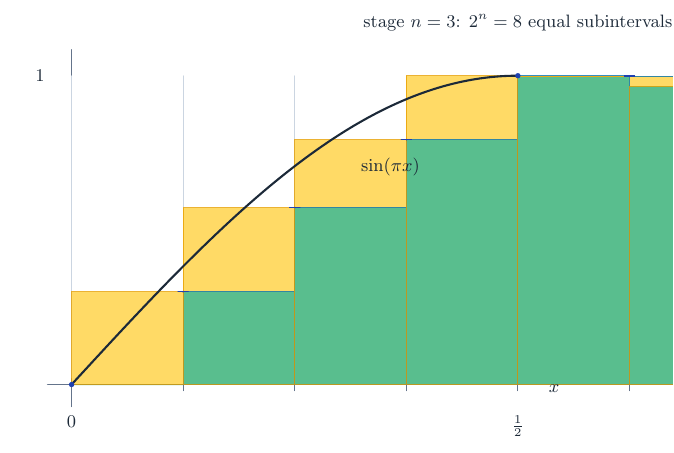
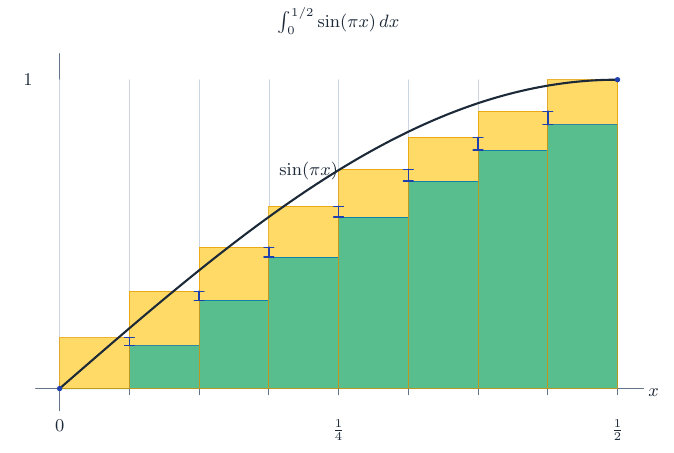
Before and after one commit to liuyao12/computable-analysis, a LaTeX document (blueprint/src/assets/tikz/interval-sine-integral-stage/frame-4.tex): part of the page, cut at the place of the change. Compiled offline with pdfLaTeX.

Commit message:
Update sine integral uncertainty animation

```diff
--- a/blueprint/src/assets/tikz/interval-sine-integral-stage/frame-4.tex
+++ b/blueprint/src/assets/tikz/interval-sine-integral-stage/frame-4.tex
@@ -39,87 +39,88 @@
 \begin{document}
 \noindent\begin{tikzpicture}[baseline=(current bounding box.north),x=1pt,y=1pt,line cap=round,line join=round]
 \useasboundingbox (0,0) rectangle (360,230);
-\draw[axis,line width=.75pt] (46,35) -- (295,35);
-\draw[axis,line width=.75pt] (58,24) -- (58,203);
-\draw[grid,line width=.3pt] (58,35) -- (58,190);
-\draw[axis,line width=.55pt] (58,32) -- (58,38);
-\draw[grid,line width=.3pt] (114,35) -- (114,190);
-\draw[axis,line width=.55pt] (114,32) -- (114,38);
-\draw[grid,line width=.3pt] (170,35) -- (170,190);
-\draw[axis,line width=.55pt] (170,32) -- (170,38);
-\draw[grid,line width=.3pt] (226,35) -- (226,190);
-\draw[axis,line width=.55pt] (226,32) -- (226,38);
-\draw[grid,line width=.3pt] (282,35) -- (282,190);
-\draw[axis,line width=.55pt] (282,32) -- (282,38);
-\draw[grid,line width=.3pt] (338,35) -- (338,190);
-\draw[axis,line width=.55pt] (338,32) -- (338,38);
-\draw[grid,line width=.3pt] (394,35) -- (394,190);
-\draw[axis,line width=.55pt] (394,32) -- (394,38);
-\draw[grid,line width=.3pt] (450,35) -- (450,190);
-\draw[axis,line width=.55pt] (450,32) -- (450,38);
-\draw[grid,line width=.3pt] (506,35) -- (506,190);
-\draw[axis,line width=.55pt] (506,32) -- (506,38);
-\path[fill=sharedfill] (58,35) rectangle (114,35);
-\path[fill=overfill] (58,35) rectangle (114,81.5532);
-\draw[under,draw opacity=.8,line width=0.45pt] (58,35) rectangle (114,35);
-\draw[over,draw opacity=.8,line width=0.45pt] (58,35) rectangle (114,81.5532);
-\path[fill=sharedfill] (114,35) rectangle (170,81.5531);
-\path[fill=overfill] (114,81.5531) rectangle (170,123.8078);
-\draw[under,draw opacity=.8,line width=0.45pt] (114,35) rectangle (170,81.5531);
-\draw[over,draw opacity=.8,line width=0.45pt] (114,35) rectangle (170,123.8078);
-\path[fill=sharedfill] (170,35) rectangle (226,123.8077);
-\path[fill=overfill] (170,123.8077) rectangle (226,157.8621);
-\draw[under,draw opacity=.8,line width=0.45pt] (170,35) rectangle (226,123.8077);
-\draw[over,draw opacity=.8,line width=0.45pt] (170,35) rectangle (226,157.8621);
-\path[fill=sharedfill] (226,35) rectangle (282,157.8619);
-\path[fill=overfill] (226,157.8619) rectangle (282,190);
-\draw[under,draw opacity=.8,line width=0.45pt] (226,35) rectangle (282,157.8619);
-\draw[over,draw opacity=.8,line width=0.45pt] (226,35) rectangle (282,190);
-\path[fill=sharedfill] (282,35) rectangle (338,190);
-\path[fill=overfill] (282,190) rectangle (338,189.8394);
-\draw[under,draw opacity=.8,line width=0.45pt] (282,35) rectangle (338,190);
-\draw[over,draw opacity=.8,line width=0.45pt] (282,35) rectangle (338,189.8394);
-\path[fill=sharedfill] (338,35) rectangle (394,189.8392);
-\path[fill=overfill] (338,189.8392) rectangle (394,184.8098);
-\draw[under,draw opacity=.8,line width=0.45pt] (338,35) rectangle (394,189.8392);
-\draw[over,draw opacity=.8,line width=0.45pt] (338,35) rectangle (394,184.8098);
-\path[fill=sharedfill] (394,35) rectangle (450,184.8094);
-\path[fill=overfill] (394,184.8094) rectangle (450,165.9472);
-\draw[under,draw opacity=.8,line width=0.45pt] (394,35) rectangle (450,184.8094);
-\draw[over,draw opacity=.8,line width=0.45pt] (394,35) rectangle (450,165.9472);
-\path[fill=sharedfill] (450,35) rectangle (506,165.9459);
-\path[fill=overfill] (450,165.9459) rectangle (506,134.9932);
-\draw[under,draw opacity=.8,line width=0.45pt] (450,35) rectangle (506,165.9459);
-\draw[over,draw opacity=.8,line width=0.45pt] (450,35) rectangle (506,134.9932);
-\draw[ink,line width=1.05pt] plot[smooth] coordinates {(58,35) (59.4933,36.6231) (60.9867,38.2461) (62.48,39.8687) (63.9733,41.4907) (65.4667,43.1121) (66.96,44.7325) (68.4533,46.3519) (69.9467,47.9701) (71.44,49.5868) (72.9333,51.2019) (74.4267,52.8153) (75.92,54.4267) (77.4133,56.0359) (78.9067,57.6429) (80.4,59.2473) (81.8933,60.8492) (83.3867,62.4481) (84.88,64.0441) (86.3733,65.6369) (87.8667,67.2263) (89.36,68.8122) (90.8533,70.3944) (92.3467,71.9727) (93.84,73.5469) (95.3333,75.117) (96.8267,76.6826) (98.32,78.2436) (99.8133,79.7999) (101.3067,81.3513) (102.8,82.8976) (104.2933,84.4387) (105.7867,85.9743) (107.28,87.5044) (108.7733,89.0287) (110.2667,90.547) (111.76,92.0593) (113.2533,93.5653) (114.7467,95.0649) (116.24,96.5579) (117.7333,98.0442) (119.2267,99.5235) (120.72,100.9958) (122.2133,102.4608) (123.7067,103.9185) (125.2,105.3685) (126.6933,106.8109) (128.1867,108.2454) (129.68,109.6718) (131.1733,111.0901) (132.6667,112.5) (134.16,113.9014) (135.6533,115.2942) (137.1467,116.6781) (138.64,118.0532) (140.1333,119.4191) (141.6267,120.7757) (143.12,122.1229) (144.6133,123.4606) (146.1067,124.7886) (147.6,126.1067) (149.0933,127.4149) (150.5867,128.7129) (152.08,130.0006) (153.5733,131.2779) (155.0667,132.5447) (156.56,133.8007) (158.0533,135.0459) (159.5467,136.2802) (161.04,137.5033) (162.5333,138.7152) (164.0267,139.9158) (165.52,141.1048) (167.0133,142.2822) (168.5067,143.4478) (170,144.6016) (171.4933,145.7433) (172.9867,146.8728) (174.48,147.9901) (175.9733,149.095) (177.4667,150.1874) (178.96,151.2672) (180.4533,152.3342) (181.9467,153.3884) (183.44,154.4296) (184.9333,155.4576) (186.4267,156.4725) (187.92,157.474) (189.4133,158.4621) (190.9067,159.4367) (192.4,160.3976) (193.8933,161.3448) (195.3867,162.2781) (196.88,163.1975) (198.3733,164.1028) (199.8667,164.9939) (201.36,165.8708) (202.8533,166.7334) (204.3467,167.5815) (205.84,168.415) (207.3333,169.2339) (208.8267,170.0381) (210.32,170.8275) (211.8133,171.602) (213.3067,172.3616) (214.8,173.106) (216.2933,173.8353) (217.7867,174.5494) (219.28,175.2482) (220.7733,175.9316) (222.2667,176.5995) (223.76,177.252) (225.2533,177.8888) (226.7467,178.5099) (228.24,179.1154) (229.7333,179.705) (231.2267,180.2787) (232.72,180.8365) (234.2133,181.3783) (235.7067,181.9041) (237.2,182.4138) (238.6933,182.9073) (240.1867,183.3845) (241.68,183.8455) (243.1733,184.2902) (244.6667,184.7185) (246.16,185.1304) (247.6533,185.5258) (249.1467,185.9047) (250.64,186.2671) (252.1333,186.6129) (253.6267,186.942) (255.12,187.2545) (256.6133,187.5503) (258.1067,187.8294) (259.6,188.0917) (261.0933,188.3372) (262.5867,188.5659) (264.08,188.7778) (265.5733,188.9728) (267.0667,189.1509) (268.56,189.3121) (270.0533,189.4564) (271.5467,189.5837) (273.04,189.6941) (274.5333,189.7876) (276.0267,189.864) (277.52,189.9235) (279.0133,189.966) (280.5067,189.9915) (282,190)};
-\fill[curve] (58,35) circle[radius=1.35pt];
-\draw[curve,line width=.8pt] (114,81.5531) -- (114,81.5532);
-\draw[curve,line width=.6pt] (111.5,81.5531) -- (116.5,81.5531);
-\draw[curve,line width=.6pt] (111.5,81.5532) -- (116.5,81.5532);
-\draw[curve,line width=.8pt] (170,123.8077) -- (170,123.8078);
-\draw[curve,line width=.6pt] (167.5,123.8077) -- (172.5,123.8077);
-\draw[curve,line width=.6pt] (167.5,123.8078) -- (172.5,123.8078);
-\draw[curve,line width=.8pt] (226,157.8619) -- (226,157.8621);
-\draw[curve,line width=.6pt] (223.5,157.8619) -- (228.5,157.8619);
-\draw[curve,line width=.6pt] (223.5,157.8621) -- (228.5,157.8621);
-\fill[curve] (282,190) circle[radius=1.35pt];
-\draw[curve,line width=.8pt] (338,189.8392) -- (338,189.8394);
-\draw[curve,line width=.6pt] (335.5,189.8392) -- (340.5,189.8392);
-\draw[curve,line width=.6pt] (335.5,189.8394) -- (340.5,189.8394);
-\draw[curve,line width=.8pt] (394,184.8094) -- (394,184.8098);
-\draw[curve,line width=.6pt] (391.5,184.8094) -- (396.5,184.8094);
-\draw[curve,line width=.6pt] (391.5,184.8098) -- (396.5,184.8098);
-\draw[curve,line width=.8pt] (450,165.9459) -- (450,165.9472);
-\draw[curve,line width=.6pt] (447.5,165.9459) -- (452.5,165.9459);
-\draw[curve,line width=.6pt] (447.5,165.9472) -- (452.5,165.9472);
-\draw[curve,line width=.8pt] (506,134.9875) -- (506,134.9932);
-\draw[curve,line width=.6pt] (503.5,134.9875) -- (508.5,134.9875);
-\draw[curve,line width=.6pt] (503.5,134.9932) -- (508.5,134.9932);
-\node[font=\small,text=ink,anchor=north] at (58,23) {$0$};
-\node[font=\small,text=ink,anchor=north] at (282,23) {$\frac12$};
-\node[font=\small,text=ink,anchor=east] at (48,190) {$1$};
-\node[font=\small,text=ink,anchor=west] at (294,33) {$x$};
-\node[font=\small,text=ink] at (218,144) {$\sin(\pi x)$};
-\node[font=\small,text=ink,anchor=south] at (282,209) {stage $n=3$: $2^n=8$ equal subintervals};
+\draw[axis,line width=.75pt] (40,35) -- (345,35);
+\draw[axis,line width=.75pt] (52,24) -- (52,203);
+\draw[grid,line width=.3pt] (52,35) -- (52,190);
+\draw[axis,line width=.55pt] (52,32) -- (52,38);
+\draw[grid,line width=.3pt] (87,35) -- (87,190);
+\draw[axis,line width=.55pt] (87,32) -- (87,38);
+\draw[grid,line width=.3pt] (122,35) -- (122,190);
+\draw[axis,line width=.55pt] (122,32) -- (122,38);
+\draw[grid,line width=.3pt] (157,35) -- (157,190);
+\draw[axis,line width=.55pt] (157,32) -- (157,38);
+\draw[grid,line width=.3pt] (192,35) -- (192,190);
+\draw[axis,line width=.55pt] (192,32) -- (192,38);
+\draw[grid,line width=.3pt] (227,35) -- (227,190);
+\draw[axis,line width=.55pt] (227,32) -- (227,38);
+\draw[grid,line width=.3pt] (262,35) -- (262,190);
+\draw[axis,line width=.55pt] (262,32) -- (262,38);
+\draw[grid,line width=.3pt] (297,35) -- (297,190);
+\draw[axis,line width=.55pt] (297,32) -- (297,38);
+\draw[grid,line width=.3pt] (332,35) -- (332,190);
+\draw[axis,line width=.55pt] (332,32) -- (332,38);
+\path[fill=sharedfill] (52,35) rectangle (87,35);
+\path[fill=overfill] (52,35) rectangle (87,60.5935);
+\draw[under,draw opacity=.8,line width=0.45pt] (52,35) rectangle (87,35);
+\draw[over,draw opacity=.8,line width=0.45pt] (52,35) rectangle (87,60.5935);
+\path[fill=sharedfill] (87,35) rectangle (122,56.5065);
+\path[fill=overfill] (87,56.5065) rectangle (122,83.8237);
+\draw[under,draw opacity=.8,line width=0.45pt] (87,35) rectangle (122,56.5065);
+\draw[over,draw opacity=.8,line width=0.45pt] (87,35) rectangle (122,83.8237);
+\path[fill=sharedfill] (122,35) rectangle (157,79.2826);
+\path[fill=overfill] (122,79.2826) rectangle (157,105.973);
+\draw[under,draw opacity=.8,line width=0.45pt] (122,35) rectangle (157,79.2826);
+\draw[over,draw opacity=.8,line width=0.45pt] (122,35) rectangle (157,105.973);
+\path[fill=sharedfill] (157,35) rectangle (192,100.9778);
+\path[fill=overfill] (157,100.9778) rectangle (192,126.5324);
+\draw[under,draw opacity=.8,line width=0.45pt] (157,35) rectangle (192,100.9778);
+\draw[over,draw opacity=.8,line width=0.45pt] (157,35) rectangle (192,126.5324);
+\path[fill=sharedfill] (192,35) rectangle (227,121.0831);
+\path[fill=overfill] (192,121.0831) rectangle (227,145.0297);
+\draw[under,draw opacity=.8,line width=0.45pt] (192,35) rectangle (227,121.0831);
+\draw[over,draw opacity=.8,line width=0.45pt] (192,35) rectangle (227,145.0297);
+\path[fill=sharedfill] (227,35) rectangle (262,139.1263);
+\path[fill=overfill] (227,139.1263) rectangle (262,161.0408);
+\draw[under,draw opacity=.8,line width=0.45pt] (227,35) rectangle (262,139.1263);
+\draw[over,draw opacity=.8,line width=0.45pt] (227,35) rectangle (262,161.0408);
+\path[fill=sharedfill] (262,35) rectangle (297,154.6832);
+\path[fill=overfill] (262,154.6832) rectangle (297,174.1991);
+\draw[under,draw opacity=.8,line width=0.45pt] (262,35) rectangle (297,154.6832);
+\draw[over,draw opacity=.8,line width=0.45pt] (262,35) rectangle (297,174.1991);
+\path[fill=sharedfill] (297,35) rectangle (332,167.3874);
+\path[fill=overfill] (297,167.3874) rectangle (332,190);
+\draw[under,draw opacity=.8,line width=0.45pt] (297,35) rectangle (332,167.3874);
+\draw[over,draw opacity=.8,line width=0.45pt] (297,35) rectangle (332,190);
+\draw[ink,line width=1.05pt] plot[smooth] coordinates {(52,35) (53.8667,36.6231) (55.7333,38.2461) (57.6,39.8687) (59.4667,41.4907) (61.3333,43.1121) (63.2,44.7325) (65.0667,46.3519) (66.9333,47.9701) (68.8,49.5868) (70.6667,51.2019) (72.5333,52.8153) (74.4,54.4267) (76.2667,56.0359) (78.1333,57.6429) (80,59.2473) (81.8667,60.8492) (83.7333,62.4481) (85.6,64.0441) (87.4667,65.6369) (89.3333,67.2263) (91.2,68.8122) (93.0667,70.3944) (94.9333,71.9727) (96.8,73.5469) (98.6667,75.117) (100.5333,76.6826) (102.4,78.2436) (104.2667,79.7999) (106.1333,81.3513) (108,82.8976) (109.8667,84.4387) (111.7333,85.9743) (113.6,87.5044) (115.4667,89.0287) (117.3333,90.547) (119.2,92.0593) (121.0667,93.5653) (122.9333,95.0649) (124.8,96.5579) (126.6667,98.0442) (128.5333,99.5235) (130.4,100.9958) (132.2667,102.4608) (134.1333,103.9185) (136,105.3685) (137.8667,106.8109) (139.7333,108.2454) (141.6,109.6718) (143.4667,111.0901) (145.3333,112.5) (147.2,113.9014) (149.0667,115.2942) (150.9333,116.6781) (152.8,118.0532) (154.6667,119.4191) (156.5333,120.7757) (158.4,122.1229) (160.2667,123.4606) (162.1333,124.7886) (164,126.1067) (165.8667,127.4149) (167.7333,128.7129) (169.6,130.0006) (171.4667,131.2779) (173.3333,132.5447) (175.2,133.8007) (177.0667,135.0459) (178.9333,136.2802) (180.8,137.5033) (182.6667,138.7152) (184.5333,139.9158) (186.4,141.1048) (188.2667,142.2822) (190.1333,143.4478) (192,144.6016) (193.8667,145.7433) (195.7333,146.8728) (197.6,147.9901) (199.4667,149.095) (201.3333,150.1874) (203.2,151.2672) (205.0667,152.3342) (206.9333,153.3884) (208.8,154.4296) (210.6667,155.4576) (212.5333,156.4725) (214.4,157.474) (216.2667,158.4621) (218.1333,159.4367) (220,160.3976) (221.8667,161.3448) (223.7333,162.2781) (225.6,163.1975) (227.4667,164.1028) (229.3333,164.9939) (231.2,165.8708) (233.0667,166.7334) (234.9333,167.5815) (236.8,168.415) (238.6667,169.2339) (240.5333,170.0381) (242.4,170.8275) (244.2667,171.602) (246.1333,172.3616) (248,173.106) (249.8667,173.8353) (251.7333,174.5494) (253.6,175.2482) (255.4667,175.9316) (257.3333,176.5995) (259.2,177.252) (261.0667,177.8888) (262.9333,178.5099) (264.8,179.1154) (266.6667,179.705) (268.5333,180.2787) (270.4,180.8365) (272.2667,181.3783) (274.1333,181.9041) (276,182.4138) (277.8667,182.9073) (279.7333,183.3845) (281.6,183.8455) (283.4667,184.2902) (285.3333,184.7185) (287.2,185.1304) (289.0667,185.5258) (290.9333,185.9047) (292.8,186.2671) (294.6667,186.6129) (296.5333,186.942) (298.4,187.2545) (300.2667,187.5503) (302.1333,187.8294) (304,188.0917) (305.8667,188.3372) (307.7333,188.5659) (309.6,188.7778) (311.4667,188.9728) (313.3333,189.1509) (315.2,189.3121) (317.0667,189.4564) (318.9333,189.5837) (320.8,189.6941) (322.6667,189.7876) (324.5333,189.864) (326.4,189.9235) (328.2667,189.966) (330.1333,189.9915) (332,190)};
+\fill[curve] (52,35) circle[radius=1.35pt];
+\draw[curve,line width=.8pt] (87,56.5065) -- (87,60.5935);
+\draw[curve,line width=.6pt] (84.5,56.5065) -- (89.5,56.5065);
+\draw[curve,line width=.6pt] (84.5,60.5935) -- (89.5,60.5935);
+\draw[curve,line width=.8pt] (122,79.2826) -- (122,83.8237);
+\draw[curve,line width=.6pt] (119.5,79.2826) -- (124.5,79.2826);
+\draw[curve,line width=.6pt] (119.5,83.8237) -- (124.5,83.8237);
+\draw[curve,line width=.8pt] (157,100.9778) -- (157,105.973);
+\draw[curve,line width=.6pt] (154.5,100.9778) -- (159.5,100.9778);
+\draw[curve,line width=.6pt] (154.5,105.973) -- (159.5,105.973);
+\draw[curve,line width=.8pt] (192,121.0831) -- (192,126.5324);
+\draw[curve,line width=.6pt] (189.5,121.0831) -- (194.5,121.0831);
+\draw[curve,line width=.6pt] (189.5,126.5324) -- (194.5,126.5324);
+\draw[curve,line width=.8pt] (227,139.1263) -- (227,145.0297);
+\draw[curve,line width=.6pt] (224.5,139.1263) -- (229.5,139.1263);
+\draw[curve,line width=.6pt] (224.5,145.0297) -- (229.5,145.0297);
+\draw[curve,line width=.8pt] (262,154.6832) -- (262,161.0408);
+\draw[curve,line width=.6pt] (259.5,154.6832) -- (264.5,154.6832);
+\draw[curve,line width=.6pt] (259.5,161.0408) -- (264.5,161.0408);
+\draw[curve,line width=.8pt] (297,167.3874) -- (297,174.1991);
+\draw[curve,line width=.6pt] (294.5,167.3874) -- (299.5,167.3874);
+\draw[curve,line width=.6pt] (294.5,174.1991) -- (299.5,174.1991);
+\fill[curve] (332,190) circle[radius=1.35pt];
+\node[font=\small,text=ink,anchor=north] at (52,23) {$0$};
+\node[font=\small,text=ink,anchor=north] at (192,23) {$\frac14$};
+\node[font=\small,text=ink,anchor=north] at (332,23) {$\frac12$};
+\node[font=\small,text=ink,anchor=east] at (42,190) {$1$};
+\node[font=\small,text=ink,anchor=west] at (344,33) {$x$};
+\node[font=\small,text=ink] at (177,144) {$\sin(\pi x)$};
+\node[font=\small,text=ink,anchor=south] at (192,209) {$\int_0^{1/2}\sin(\pi x)\,dx$};
 \end{tikzpicture}
 \end{document}
```
